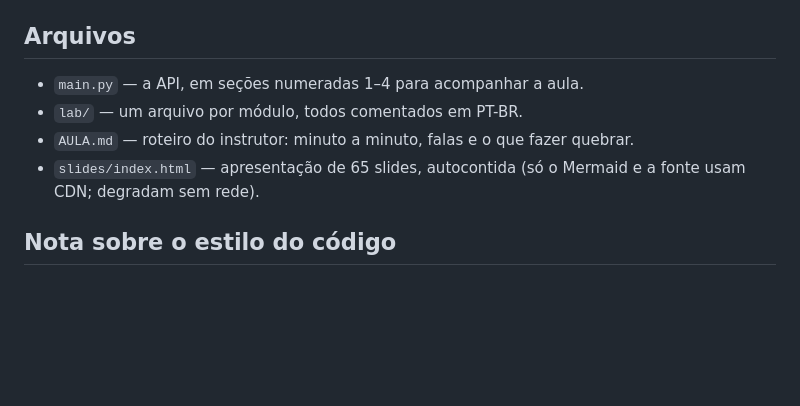
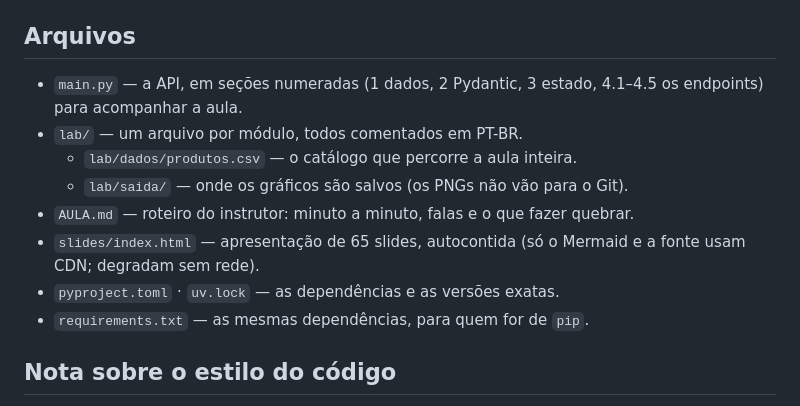
Before and after one commit to m-da-costa/presentation_fast_api, a Markdown page: README.md, the part around one of its changes. GitHub-like rendering; blank space fills up the shorter version.

```diff
--- a/README.md
+++ b/README.md
@@ -119,11 +179,16 @@ uv run uvicorn main:app --reload
 
 ## Arquivos
 
-- `main.py` — a API, em seções numeradas 1–4 para acompanhar a aula.
+- `main.py` — a API, em seções numeradas (1 dados, 2 Pydantic, 3 estado,
+  4.1–4.5 os endpoints) para acompanhar a aula.
 - `lab/` — um arquivo por módulo, todos comentados em PT-BR.
+  - `lab/dados/produtos.csv` — o catálogo que percorre a aula inteira.
+  - `lab/saida/` — onde os gráficos são salvos (os PNGs não vão para o Git).
 - `AULA.md` — roteiro do instrutor: minuto a minuto, falas e o que fazer quebrar.
 - `slides/index.html` — apresentação de 65 slides, autocontida (só o Mermaid
   e a fonte usam CDN; degradam sem rede).
+- `pyproject.toml` · `uv.lock` — as dependências e as versões exatas.
+- `requirements.txt` — as mesmas dependências, para quem for de `pip`.
 
 ## Nota sobre o estilo do código
 
```
Also changed, not shown: other parts of README.md (+63 -3 lines).
